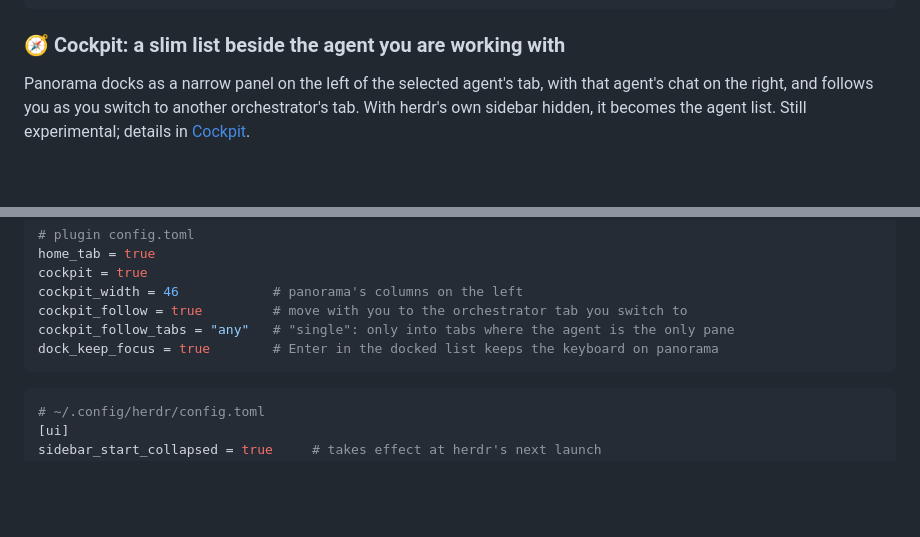
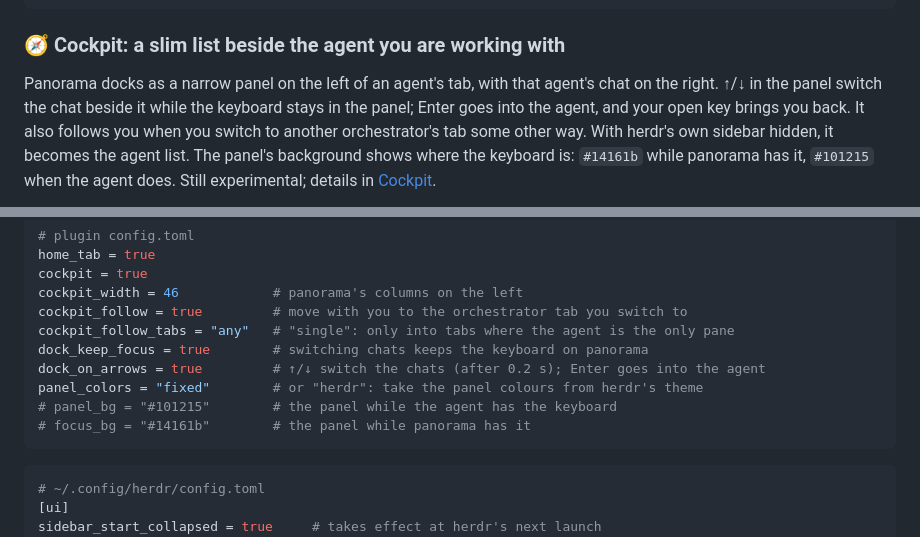
Before and after one commit to LeaveMyYard/herdr-panorama, a Markdown page: README.md, 2 parts joined by grey strips. Rendered like a GitHub page; blank space fills up the shorter version.

Commit message:
README cockpit: live animation of the docked panel; arrows/Enter and panel colours
Replaces the cockpit placeholder (dock-9e-app.png, no longer in the repo) with a 17.7 s loop
captured in an isolated herdr with the recommended settings: ↓ through four demo
orchestrators with the chat on the right changing, Enter into one agent, the open key back,
↑ to the start; the panel's focused/unfocused colours, a ?2 badge and a blocked agent show.
Text and config now describe ↑/↓ switching chats (dock_on_arrows), Enter going into the agent,
and panel_colors / panel_bg / focus_bg.

Co-Authored-By: Claude Opus 5.5 <noreply@anthropic.com>

````diff
--- a/README.md
+++ b/README.md
@@ -57,8 +57,10 @@ cockpit = false    # the default
 
 ### 🧭 Cockpit: a slim list beside the agent you are working with
 
-Panorama docks as a narrow panel on the left of the selected agent's tab, with that agent's chat on
-the right, and follows you as you switch to another orchestrator's tab. With herdr's own sidebar
-hidden, it becomes the agent list. Still experimental; details in
-[Cockpit](#cockpit-experimental).
+Panorama docks as a narrow panel on the left of an agent's tab, with that agent's chat on the
+right. ↑/↓ in the panel switch the chat beside it while the keyboard stays in the panel; Enter
+goes into the agent, and your open key brings you back. It also follows you when you switch to
+another orchestrator's tab some other way. With herdr's own sidebar hidden, it becomes the agent
+list. The panel's background shows where the keyboard is: `#14161b` while panorama has it,
+`#101215` when the agent does. Still experimental; details in [Cockpit](#cockpit-experimental).
 
@@ -71,7 +75,11 @@ cockpit = true
 cockpit_width = 46            # panorama's columns on the left
 cockpit_follow = true         # move with you to the orchestrator tab you switch to
 cockpit_follow_tabs = "any"   # "single": only into tabs where the agent is the only pane
-dock_keep_focus = true        # Enter in the docked list keeps the keyboard on panorama
+dock_keep_focus = true        # switching chats keeps the keyboard on panorama
+dock_on_arrows = true         # ↑/↓ switch the chats (after 0.2 s); Enter goes into the agent
+panel_colors = "fixed"        # or "herdr": take the panel colours from herdr's theme
+# panel_bg = "#101215"        # the panel while the agent has the keyboard
+# focus_bg = "#14161b"        # the panel while panorama has it
 ```
 
 ```toml
````
Also changed, not shown: other parts of README.md (+3 -1 lines), docs/media/cockpit.gif (added), 1 other file.
